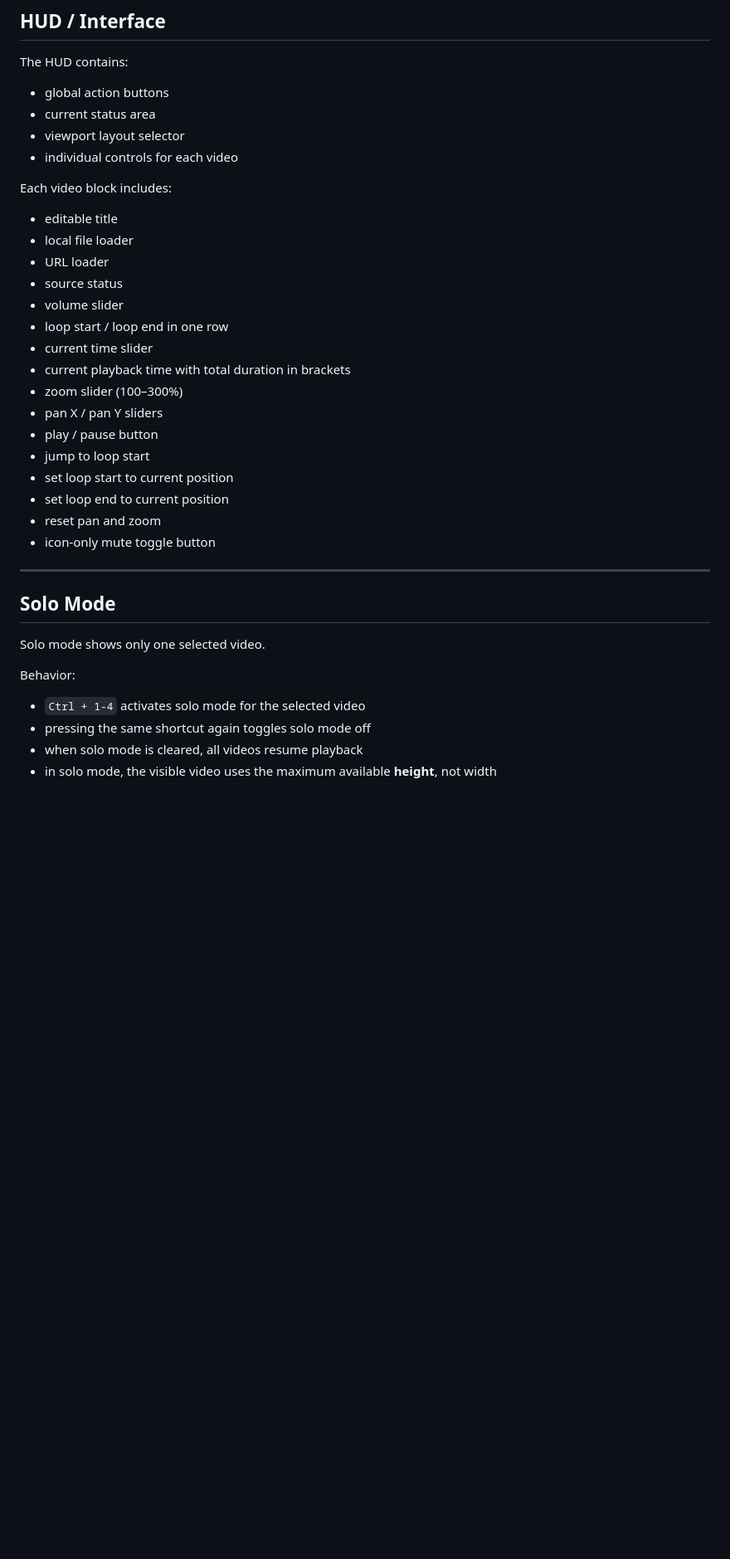
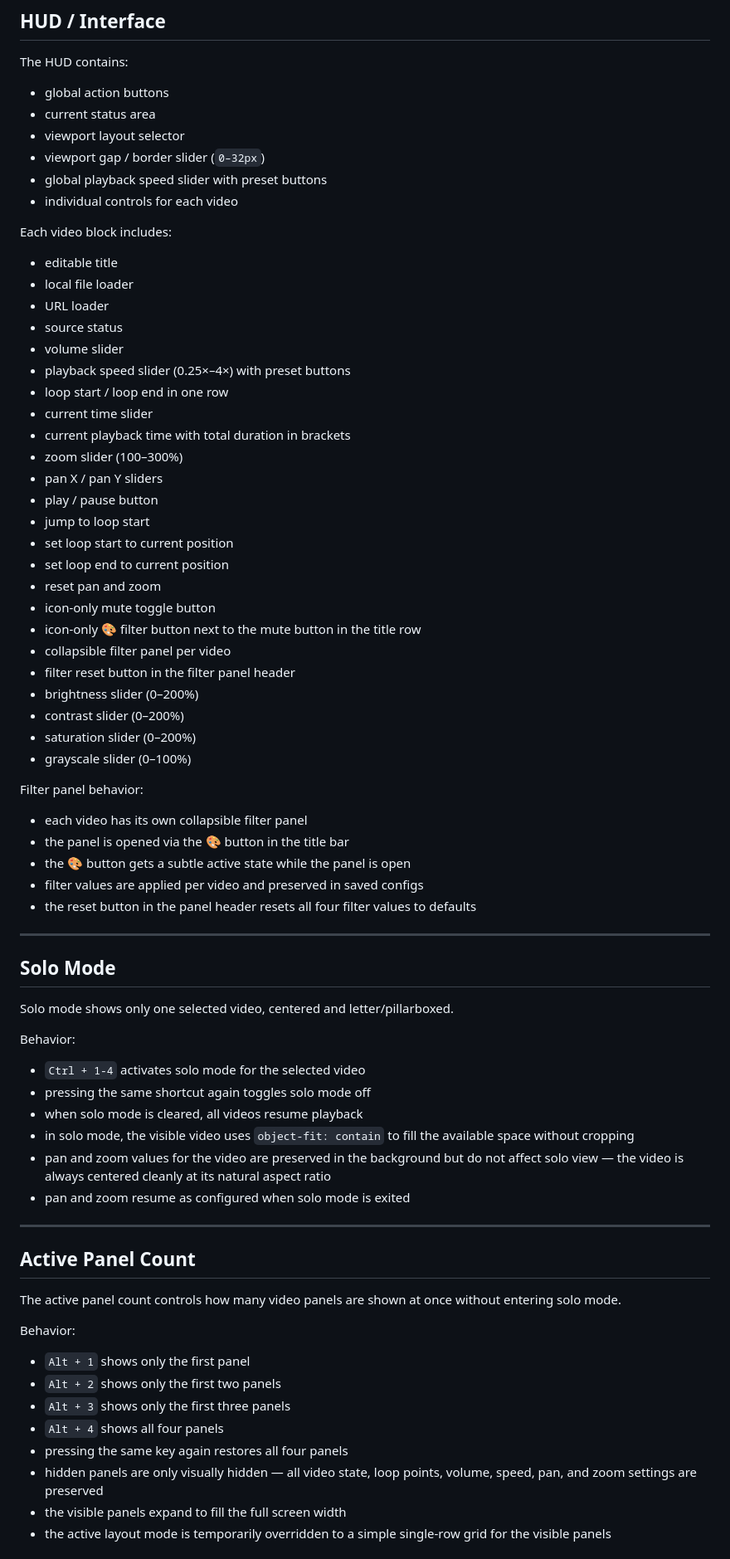
Before and after one commit to tz-dev/4_video_wall, a Markdown page: README.md, the part around one of its changes. Shown at 83% size. Drawn GitHub-style; blank space fills up the shorter version.

```diff
--- a/README.md
+++ b/README.md
@@ -110,6 +122,8 @@ The HUD contains:
 * global action buttons
 * current status area
 * viewport layout selector
+* viewport gap / border slider (`0–32px`)
+* global playback speed slider with preset buttons
 * individual controls for each video
 
 Each video block includes:
@@ -119,6 +133,7 @@ Each video block includes:
 * URL loader
 * source status
 * volume slider
+* playback speed slider (0.25×–4×) with preset buttons
 * loop start / loop end in one row
 * current time slider
 * current playback time with total duration in brackets
@@ -130,16 +145,51 @@ Each video block includes:
 * set loop end to current position
 * reset pan and zoom
 * icon-only mute toggle button
+* icon-only 🎨 filter button next to the mute button in the title row
+* collapsible filter panel per video
+* filter reset button in the filter panel header
+* brightness slider (0–200%)
+* contrast slider (0–200%)
+* saturation slider (0–200%)
+* grayscale slider (0–100%)
+
+Filter panel behavior:
+
+* each video has its own collapsible filter panel
+* the panel is opened via the 🎨 button in the title bar
+* the 🎨 button gets a subtle active state while the panel is open
+* filter values are applied per video and preserved in saved configs
+* the reset button in the panel header resets all four filter values to defaults
 
 ---
 
 ## Solo Mode
 
-Solo mode shows only one selected video.
+Solo mode shows only one selected video, centered and letter/pillarboxed.
 
 Behavior:
 
 * `Ctrl + 1-4` activates solo mode for the selected video
 * pressing the same shortcut again toggles solo mode off
 * when solo mode is cleared, all videos resume playback
-* in solo mode, the visible video uses the maximum available **height**, not width
+* in solo mode, the visible video uses `object-fit: contain` to fill the available space without cropping
+* pan and zoom values for the video are preserved in the background but do not affect solo view — the video is always centered cleanly at its natural aspect ratio
+* pan and zoom resume as configured when solo mode is exited
+
+---
+
+## Active Panel Count
+
+The active panel count controls how many video panels are shown at once without entering solo mode.
+
+Behavior:
+
+* `Alt + 1` shows only the first panel
+* `Alt + 2` shows only the first two panels
+* `Alt + 3` shows only the first three panels
+* `Alt + 4` shows all four panels
+* pressing the same key again restores all four panels
+* hidden panels are only visually hidden — all video state, loop points, volume, speed, pan, and zoom settings are preserved
+* the visible panels expand to fill the full screen width
+* the active layout mode is temporarily overridden to a simple single-row grid for the visible panels
+
```
Also changed, not shown: other parts of README.md (+129 -51 lines), img/screenshot_hud.png, 7 other files.
